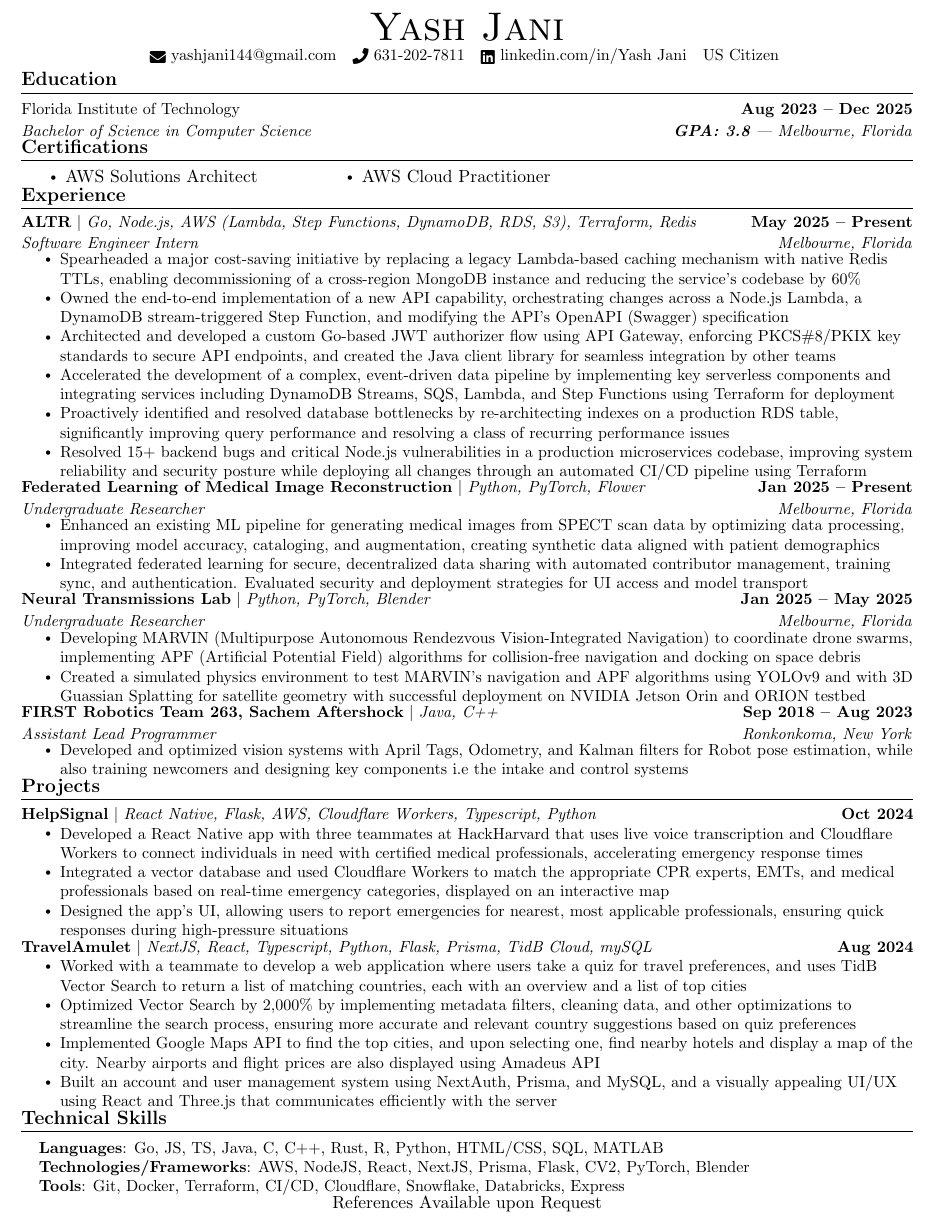
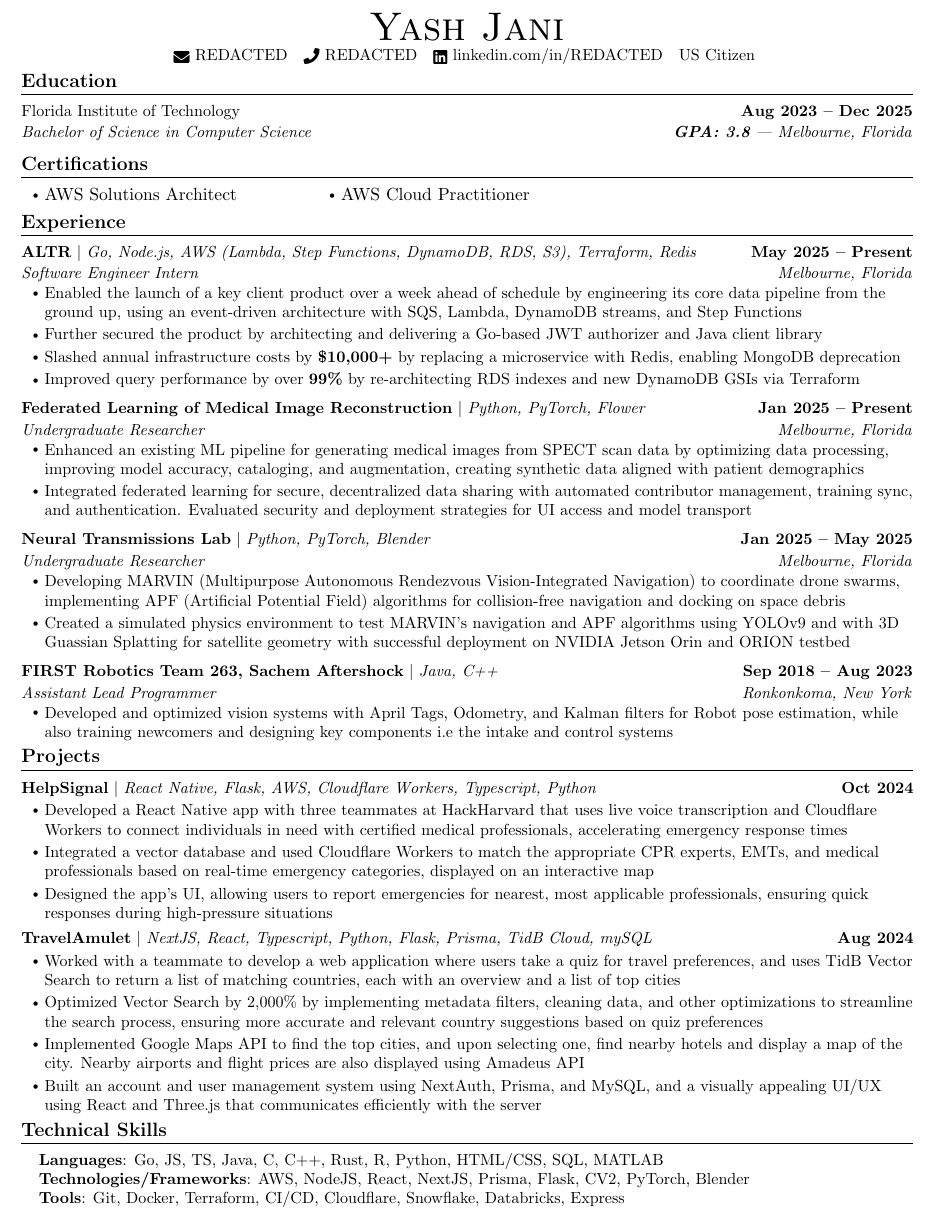
Before and after one commit to YashedP/Resume-Version-History, a LaTeX CV (Yash_Resume.tex): part of the page, cut so that both start at the same text. Compiled offline with pdfLaTeX.

Commit message:
Refactored ALTR and removed references available upon request

```diff
--- a/Yash_Resume.tex
+++ b/Yash_Resume.tex
@@ -105,6 +105,7 @@
 
 \renewcommand\labelitemi{$\vcenter{\hbox{\tiny$\bullet$}}$}
 \renewcommand\labelitemii{$\vcenter{\hbox{\tiny$\bullet$}}$}
+\setlist[itemize]{leftmargin=0.2in, labelwidth=0.1in, labelsep=0.05in}
 
 \newcommand{\resumeSubHeadingListStart}{\begin{itemize}[leftmargin=0.0in, label={}]}
 \newcommand{\resumeSubHeadingListEnd}{\end{itemize}}
@@ -122,9 +123,9 @@
     % Location is only good not in college because they can figure it out
     % REDACTED \\ \vspace{1pt}
     \small
-    \raisebox{-0.2\height}{\faEnvelope}~\href{mailto:yashjani144@gmail.com}{yashjani144@gmail.com} ~
-    \raisebox{-0.1\height}{\faPhone}~\href{tel:6312027811}{631-202-7811} ~
-    \raisebox{-0.2\height}{\faLinkedin}~\href{https://www.linkedin.com/in/yash-jani-8245bb26a/}{linkedin.com/in/Yash Jani} ~
+    \raisebox{-0.2\height}{\faEnvelope}~\href{mailto:REDACTED}{REDACTED} ~
+    \raisebox{-0.1\height}{\faPhone}~\href{tel:REDACTED}{REDACTED} ~
+    \raisebox{-0.2\height}{\faLinkedin}~\href{https://www.linkedin.com/in/REDACTED}{linkedin.com/in/REDACTED} ~
     US Citizen
             % \href{https://github.com/YashedP}{\raisebox{-0.2\height}\faGithub\ \underline{github.com/YashedP}}
     \vspace{-10pt}
@@ -138,7 +139,7 @@
       {Florida Institute of Technology}{Aug 2023 -- Dec 2025}
       {Bachelor of Science in Computer Science}{\textbf{GPA: 3.8} | Melbourne, Florida}
   \resumeSubHeadingListEnd
-  \vspace{-8pt}
+  \vspace{-5pt}
   % \resumeSubHeadingListStart
   %   \resumeSubheading
   %     {Sachem North High School}{Sep 2019 -- June 2023}
@@ -174,22 +175,20 @@
 
 
 %-----------EXPERIENCE-----------
-\vspace{-5pt}
+\vspace{0pt}
 \section{Experience}
   \resumeSubHeadingListStart
-    \vspace{-2pt} % Decrease the spacing between projects
+    \vspace{0pt}
     \resumeSubheading
       {\textbf{ALTR} $|$ \emph{Go, Node.js, AWS (Lambda, Step Functions, DynamoDB, RDS, S3), Terraform, Redis}}{May 2025 -- Present}
       {Software Engineer Intern}{Melbourne, Florida}
       \resumeItemListStart
-        \resumeItem{Spearheaded a major cost-saving initiative by replacing a legacy Lambda-based caching mechanism with native Redis TTLs, enabling decommissioning of a cross-region MongoDB instance and reducing the service's codebase by 60\%}
-        \resumeItem{Owned the end-to-end implementation of a new API capability, orchestrating changes across a Node.js Lambda, a DynamoDB stream-triggered Step Function, and modifying the API's OpenAPI (Swagger) specification}
-        \resumeItem{Architected and developed a custom Go-based JWT authorizer flow using API Gateway, enforcing PKCS\#8/PKIX key standards to secure API endpoints, and created the Java client library for seamless integration by other teams}
-        \resumeItem{Accelerated the development of a complex, event-driven data pipeline by implementing key serverless components and integrating services including DynamoDB Streams, SQS, Lambda, and Step Functions using Terraform for deployment}
-        \resumeItem{Proactively identified and resolved database bottlenecks by re-architecting indexes on a production RDS table, significantly improving query performance and resolving a class of recurring performance issues}
-        \resumeItem{Resolved 15+ backend bugs and critical Node.js vulnerabilities in a production microservices codebase, improving system reliability and security posture while deploying all changes through an automated CI/CD pipeline using Terraform}
+        \resumeItem{Enabled the launch of a key client product over a week ahead of schedule by engineering its core data pipeline from the ground up, using an event-driven architecture with SQS, Lambda, DynamoDB streams, and Step Functions}
+        \resumeItem{Further secured the product by architecting and delivering a Go-based JWT authorizer and Java client library}
+        \resumeItem{Slashed annual infrastructure costs by \textbf{\$10,000+} by replacing a microservice with Redis, enabling MongoDB deprecation}
+        \resumeItem{Improved query performance by over \textbf{99\%} by re-architecting RDS indexes and new DynamoDB GSIs via Terraform}
       \resumeItemListEnd
-    \vspace{-5pt}
+    \vspace{0pt}
     \resumeSubheading
       {\textbf{Federated Learning of Medical Image Reconstruction} $|$ \emph{Python, PyTorch, Flower}}{Jan 2025 -- Present}
       {Undergraduate Researcher}{Melbourne, Florida}
@@ -197,7 +196,7 @@
         \resumeItem{Enhanced an existing ML pipeline for generating medical images from SPECT scan data by optimizing data processing, improving model accuracy, cataloging, and augmentation, creating synthetic data aligned with patient demographics}
         \resumeItem{Integrated federated learning for secure, decentralized data sharing with automated contributor management, training sync, and authentication. Evaluated security and deployment strategies for UI access and model transport}
       \resumeItemListEnd
-    \vspace{-5pt} % Decrease the spacing between projects
+    \vspace{0pt}
     \resumeSubheading
       {\textbf{Neural Transmissions Lab} $|$ \emph{Python, PyTorch, Blender}}{Jan 2025 -- May 2025}
       {Undergraduate Researcher}{Melbourne, Florida}
@@ -216,9 +215,9 @@
 
 
 %-----------PROJECTS-----------
-\vspace{-17pt}
+\vspace{-20pt}
 \section{Projects}
-  \vspace{-7pt}
+  \vspace{-5pt}
     \resumeSubHeadingListStart
       \resumeProjectHeading
           {\textbf{HelpSignal} $|$ \emph{React Native, Flask, AWS, Cloudflare Workers, Typescript, Python}}{Oct 2024}
@@ -227,7 +226,7 @@
             \resumeItem{Integrated a vector database and used Cloudflare Workers to match the appropriate CPR experts, EMTs, and medical professionals based on real-time emergency categories, displayed on an interactive map}
             \resumeItem{Designed the app's UI, allowing users to report emergencies for nearest, most applicable professionals, ensuring quick responses during high-pressure situations}
         \resumeItemListEnd
-      \vspace{-20pt} % Decrease the spacing between projects
+      \vspace{-18pt}
       \resumeProjectHeading
           {\textbf{TravelAmulet} $|$ \emph{NextJS, React, Typescript, Python, Flask, Prisma, TidB Cloud, mySQL}}{Aug 2024}
           \resumeItemListStart
@@ -236,18 +235,11 @@
             \resumeItem{Implemented Google Maps API to find the top cities, and upon selecting one, find nearby hotels and display a map of the city. Nearby airports and flight prices are also displayed using Amadeus API}
             \resumeItem{Built an account and user management system using NextAuth, Prisma, and MySQL, and a visually appealing UI/UX using React and Three.js that communicates efficiently with the server}
           \resumeItemListEnd
-      % \vspace{-20pt} % Decrease the spacing between projects
-      % \resumeProjectHeading
-      %     {\textbf{Interactive Bubble Popping} $|$ \emph{Python, CV2, Mediapipe}}{January 2023}
-      %     \resumeItemListStart
-      %       \resumeItem{Utilized computer vision to engineer an engaging user experience by integrating Bézier curves to create the paths of the bubbles to create and animate bubbles on-screen}
-      %       \resumeItem{Utilized Mediapipe's finger-tracking capabilities to track the user's hands}
-      %     \resumeItemListEnd
     \resumeSubHeadingListEnd
 
 
 %-----------PROGRAMMING SKILLS-----------
-\vspace{-17pt}
+\vspace{-20pt}
 \section{Technical Skills}
  \begin{itemize}[leftmargin=0.15in, label={}]
     \small{\item{
@@ -329,8 +321,4 @@
 %         \vspace*{2.0\multicolsep}
 %     %\resumeSubHeadingListEnd
 
-\begin{center}
-    References Available upon Request
-\end{center}
-
 \end{document}
```
Also changed, not shown: Yash_Resume.tex (2 more changed lines).
